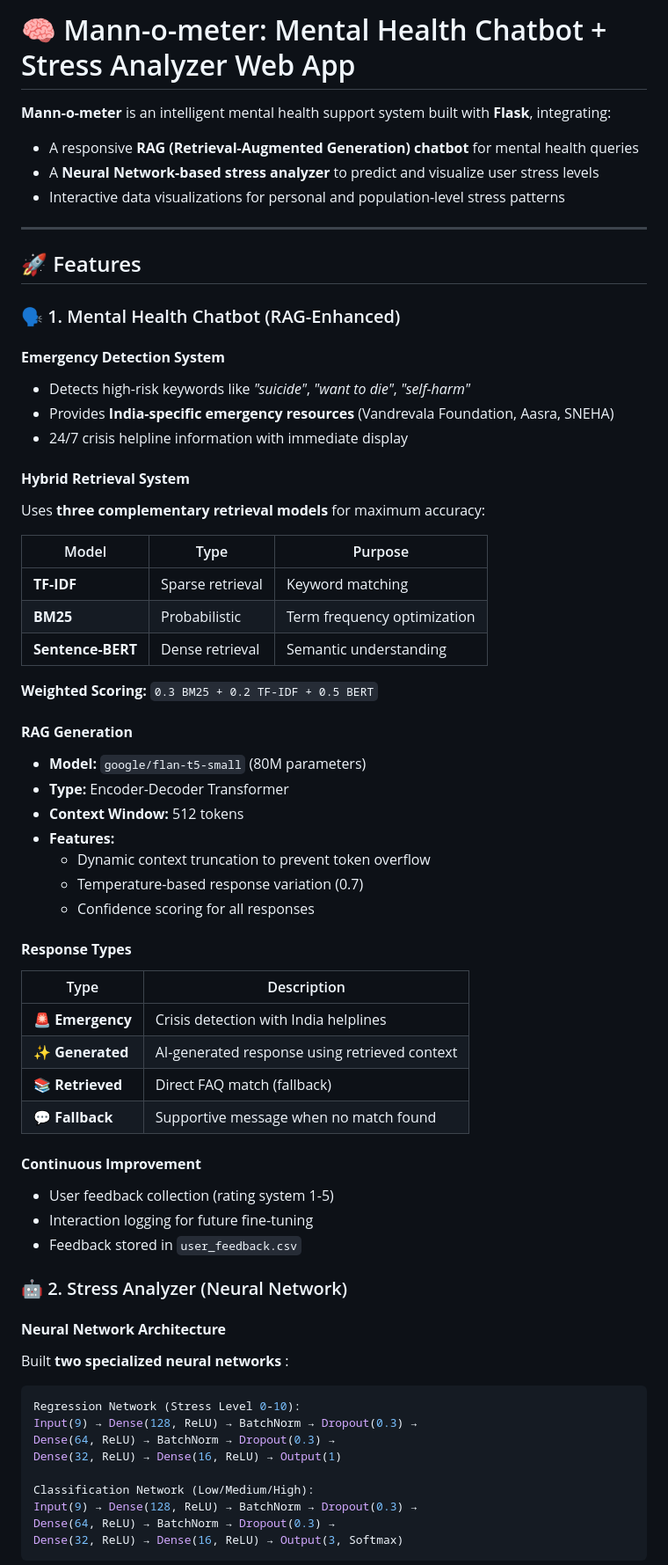
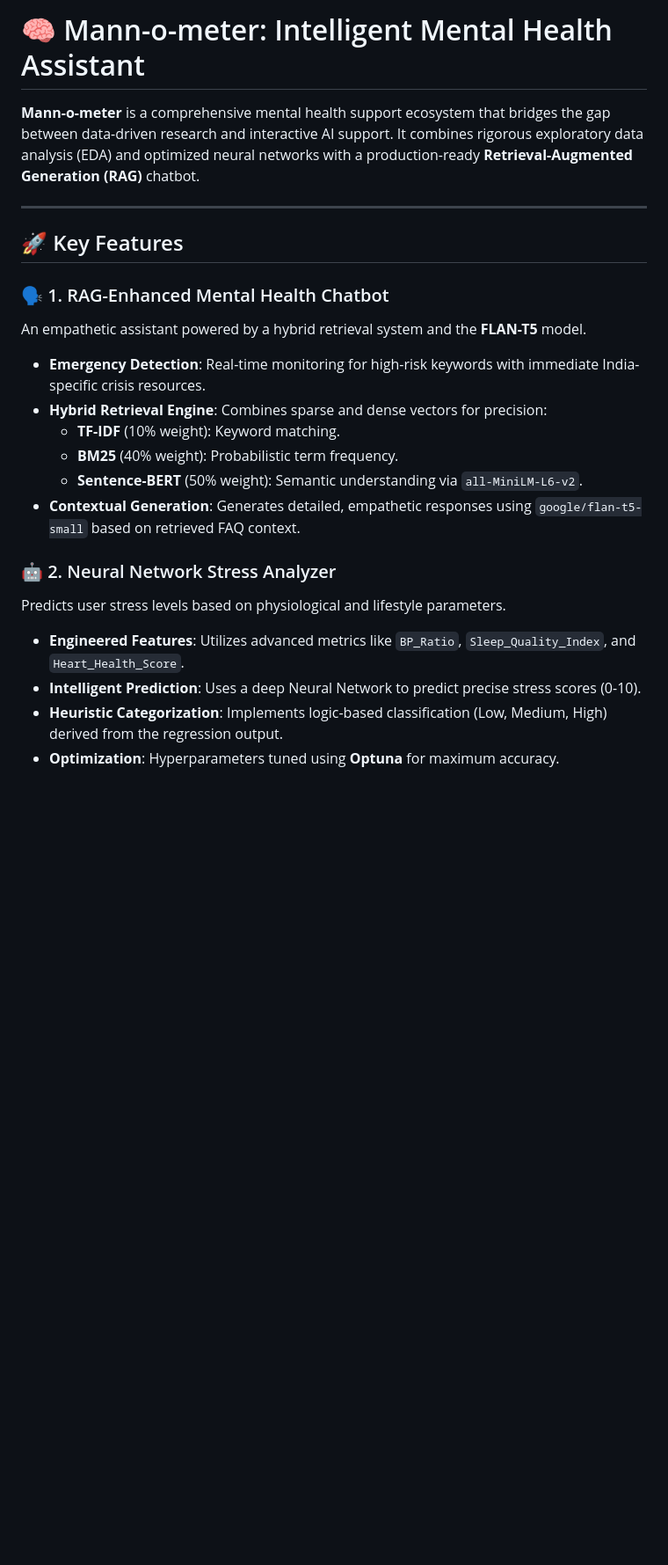
Before and after one commit to Cyberpunk-San/IR, a Markdown page: README.md, the part around one of its changes. Shown at 88% size. GitHub-like rendering; blank space fills up the shorter version.

````diff
--- a/README.md
+++ b/README.md
@@ -1,68 +1,24 @@
-# 🧠 Mann-o-meter: Mental Health Chatbot + Stress Analyzer Web App
+# 🧠 Mann-o-meter: Intelligent Mental Health Assistant
 
-**Mann-o-meter** is an intelligent mental health support system built with **Flask**, integrating:
-- A responsive **RAG (Retrieval-Augmented Generation) chatbot** for mental health queries
-- A **Neural Network-based stress analyzer** to predict and visualize user stress levels
-- Interactive data visualizations for personal and population-level stress patterns
+**Mann-o-meter** is a comprehensive mental health support ecosystem that bridges the gap between data-driven research and interactive AI support. It combines rigorous exploratory data analysis (EDA) and optimized neural networks with a production-ready **Retrieval-Augmented Generation (RAG)** chatbot.
 
 ---
 
-## 🚀 Features
+## 🚀 Key Features
 
-### 🗣️ 1. Mental Health Chatbot (RAG-Enhanced)
+### 🗣️ 1. RAG-Enhanced Mental Health Chatbot
+An empathetic assistant powered by a hybrid retrieval system and the **FLAN-T5** model.
+*   **Emergency Detection**: Real-time monitoring for high-risk keywords with immediate India-specific crisis resources.
+*   **Hybrid Retrieval Engine**: Combines sparse and dense vectors for precision:
+    *   **TF-IDF** (10% weight): Keyword matching.
+    *   **BM25** (40% weight): Probabilistic term frequency.
+    *   **Sentence-BERT** (50% weight): Semantic understanding via `all-MiniLM-L6-v2`.
+*   **Contextual Generation**: Generates detailed, empathetic responses using `google/flan-t5-small` based on retrieved FAQ context.
 
-#### **Emergency Detection System**
-- Detects high-risk keywords like *"suicide"*, *"want to die"*, *"self-harm"*
-- Provides **India-specific emergency resources** (Vandrevala Foundation, Aasra, SNEHA)
-- 24/7 crisis helpline information with immediate display
+### 🤖 2. Neural Network Stress Analyzer
+Predicts user stress levels based on physiological and lifestyle parameters.
+*   **Engineered Features**: Utilizes advanced metrics like `BP_Ratio`, `Sleep_Quality_Index`, and `Heart_Health_Score`.
+*   **Intelligent Prediction**: Uses a deep Neural Network to predict precise stress scores (0-10).
+*   **Heuristic Categorization**: Implements logic-based classification (Low, Medium, High) derived from the regression output.
+*   **Optimization**: Hyperparameters tuned using **Optuna** for maximum accuracy.
 
-#### **Hybrid Retrieval System**
-Uses **three complementary retrieval models** for maximum accuracy:
-
-| Model | Type | Purpose |
-|-------|------|---------|
-| **TF-IDF** | Sparse retrieval | Keyword matching |
-| **BM25** | Probabilistic | Term frequency optimization |
-| **Sentence-BERT** | Dense retrieval | Semantic understanding |
-
-**Weighted Scoring:** `0.3 BM25 + 0.2 TF-IDF + 0.5 BERT`
-
-#### **RAG Generation**
-- **Model:** `google/flan-t5-small` (80M parameters)
-- **Type:** Encoder-Decoder Transformer
-- **Context Window:** 512 tokens
-- **Features:**
-  - Dynamic context truncation to prevent token overflow
-  - Temperature-based response variation (0.7)
-  - Confidence scoring for all responses
-
-#### **Response Types**
-| Type | Description |
-|------|-------------|
-| 🚨 **Emergency** | Crisis detection with India helplines |
-| ✨ **Generated** | AI-generated response using retrieved context |
-| 📚 **Retrieved** | Direct FAQ match (fallback) |
-| 💬 **Fallback** | Supportive message when no match found |
-
-#### **Continuous Improvement**
-- User feedback collection (rating system 1-5)
-- Interaction logging for future fine-tuning
-- Feedback stored in `user_feedback.csv`
-
-### 🤖 2. Stress Analyzer (Neural Network)
-
-#### **Neural Network Architecture**
-Built **two specialized neural networks** :
-
-```python
-Regression Network (Stress Level 0-10):
-Input(9) → Dense(128, ReLU) → BatchNorm → Dropout(0.3) →
-Dense(64, ReLU) → BatchNorm → Dropout(0.3) →
-Dense(32, ReLU) → Dense(16, ReLU) → Output(1)
-
-Classification Network (Low/Medium/High):
-Input(9) → Dense(128, ReLU) → BatchNorm → Dropout(0.3) →
-Dense(64, ReLU) → BatchNorm → Dropout(0.3) →
-Dense(32, ReLU) → Dense(16, ReLU) → Output(3, Softmax)
-```
-
````
Also changed, not shown: other parts of README.md (+77 -248 lines).
